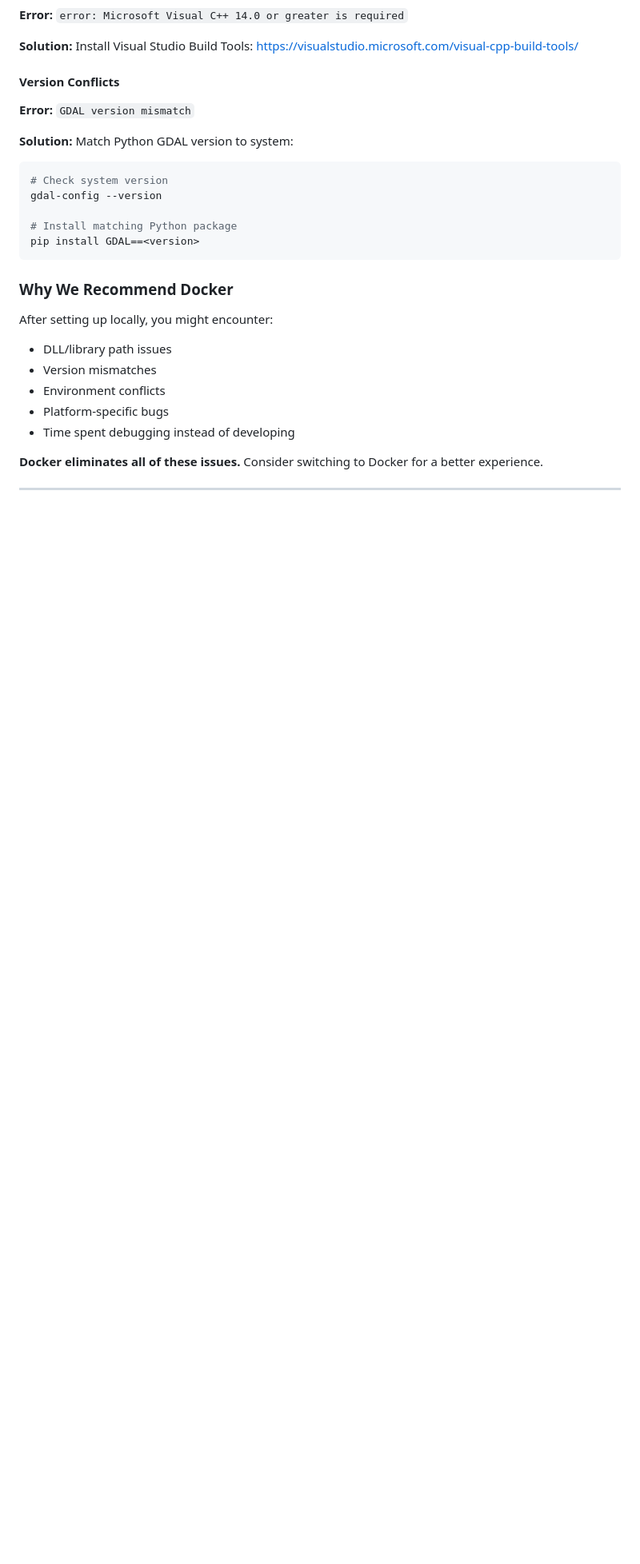
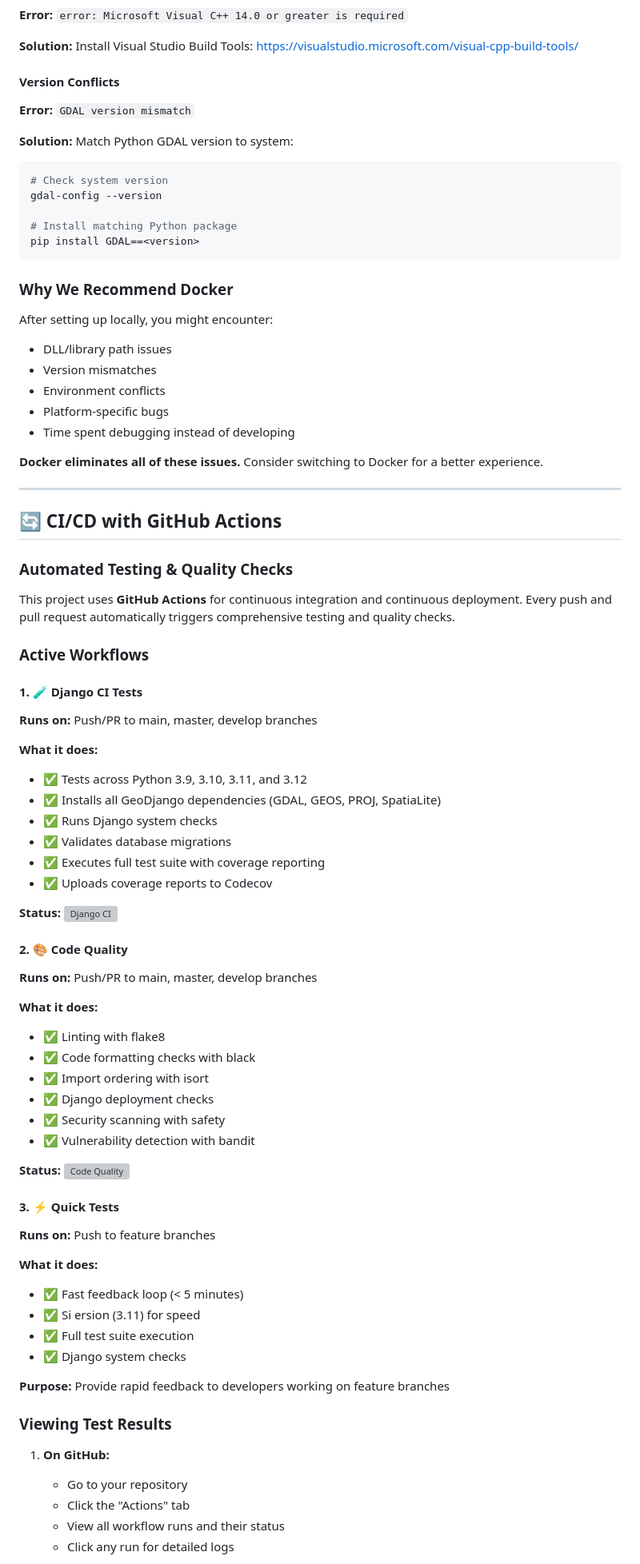
Before and after one commit to charlessiwele/user-profile-gis, a Markdown page: portfolio/README.md, the part around the change printed below. Shown: that part at 80% size. GitHub-like rendering; blank space fills up the shorter version; grey boxes are pictures that could not be loaded.

Commit message:
Minor updates to the readme file

```diff
--- a/portfolio/README.md
+++ b/portfolio/README.md
@@ -1024,3 +1031,56 @@ After setting up locally, you might encounter:
 
 ---
 
+## 🔄 CI/CD with GitHub Actions
+
+### Automated Testing & Quality Checks
+
+This project uses **GitHub Actions** for continuous integration and continuous deployment. Every push and pull request automatically triggers comprehensive testing and quality checks.
+
+### Active Workflows
+
+#### 1. 🧪 Django CI Tests
+**Runs on:** Push/PR to main, master, develop branches
+
+**What it does:**
+- ✅ Tests across Python 3.9, 3.10, 3.11, and 3.12
+- ✅ Installs all GeoDjango dependencies (GDAL, GEOS, PROJ, SpatiaLite)
+- ✅ Runs Django system checks
+- ✅ Validates database migrations
+- ✅ Executes full test suite with coverage reporting
+- ✅ Uploads coverage reports to Codecov
+
+**Status:** ![Django CI](https://github.com/YOUR_USERNAME/YOUR_REPO/actions/workflows/django-tests.yml/badge.svg)
+
+#### 2. 🎨 Code Quality
+**Runs on:** Push/PR to main, master, develop branches
+
+**What it does:**
+- ✅ Linting with flake8
+- ✅ Code formatting checks with black
+- ✅ Import ordering with isort
+- ✅ Django deployment checks
+- ✅ Security scanning with safety
+- ✅ Vulnerability detection with bandit
+
+**Status:** ![Code Quality](https://github.com/YOUR_USERNAME/YOUR_REPO/actions/workflows/code-quality.yml/badge.svg)
+
+#### 3. ⚡ Quick Tests
+**Runs on:** Push to feature branches
+
+**What it does:**
+- ✅ Fast feedback loop (< 5 minutes)
+- ✅ Si  ersion (3.11) for speed
+- ✅ Full test suite execution
+- ✅ Django system checks
+
+**Purpose:** Provide rapid feedback to developers working on feature branches
+
+### Viewing Test Results
+
+1. **On GitHub:**
+   - Go to your repository
+   - Click the "Actions" tab
+   - View all workflow runs and their status
+   - Click any run for detailed logs
+
```
Also changed, not shown: other parts of portfolio/README.md (+127 -1 lines).
